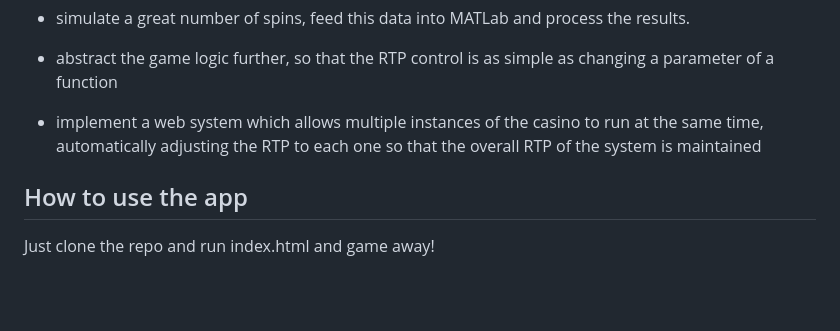
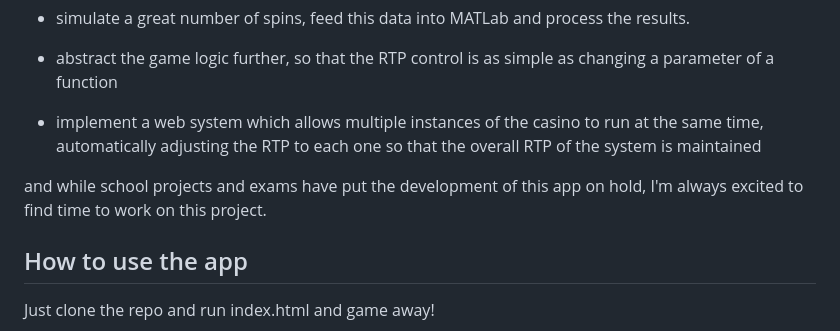
Before and after one commit to Slice29/slice-casino, a Markdown page: README.md, the part around the change. Drawn GitHub-style; blank space fills up the shorter version.

```diff
--- a/README.md
+++ b/README.md
@@ -48,6 +48,8 @@ The final purpose of the app is to process as much data as possible regarding pl
 
 * implement a web system which allows multiple instances of the casino to run at the same time, automatically adjusting the RTP to each one so that the overall RTP of the system is maintained
 
+and while school projects and exams have put the development of this app on hold, I'm always excited to find time to work on this project.
+
 ## How to use the app
 
 Just clone the repo and run index.html and game away!
```
